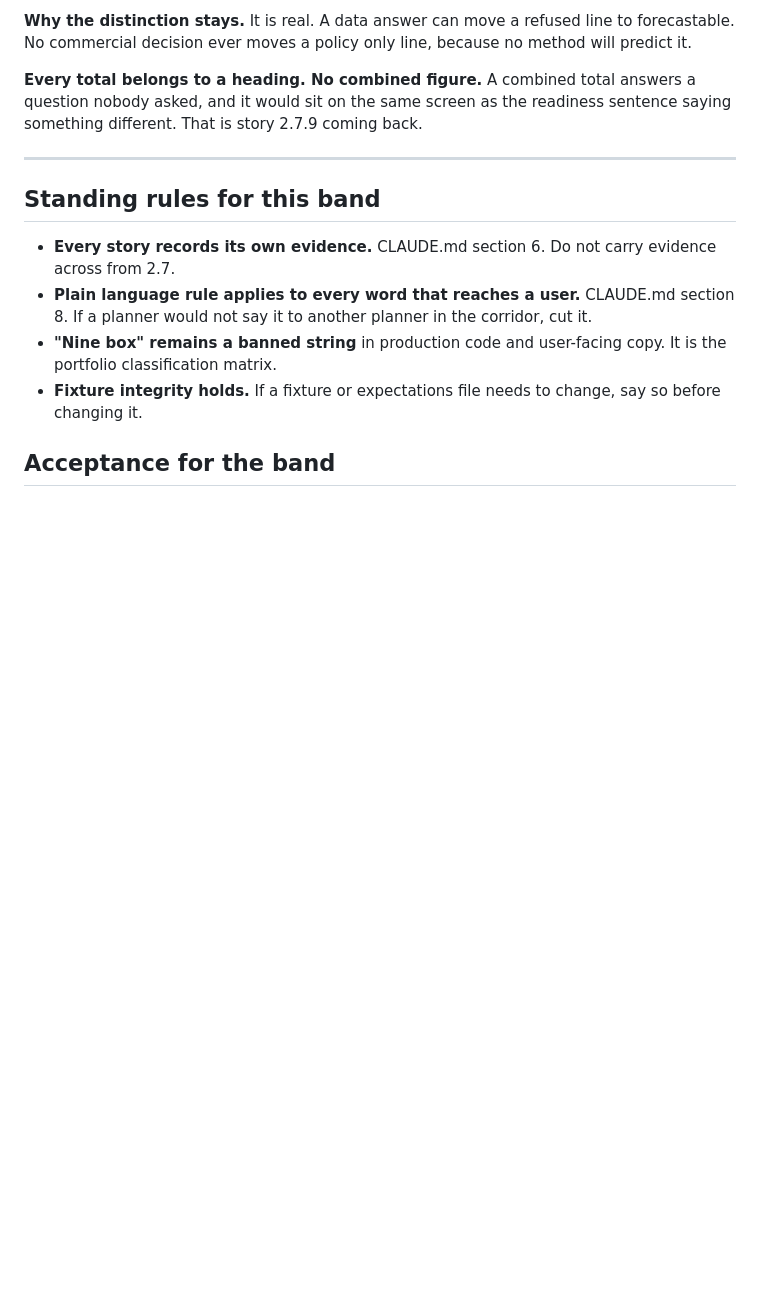
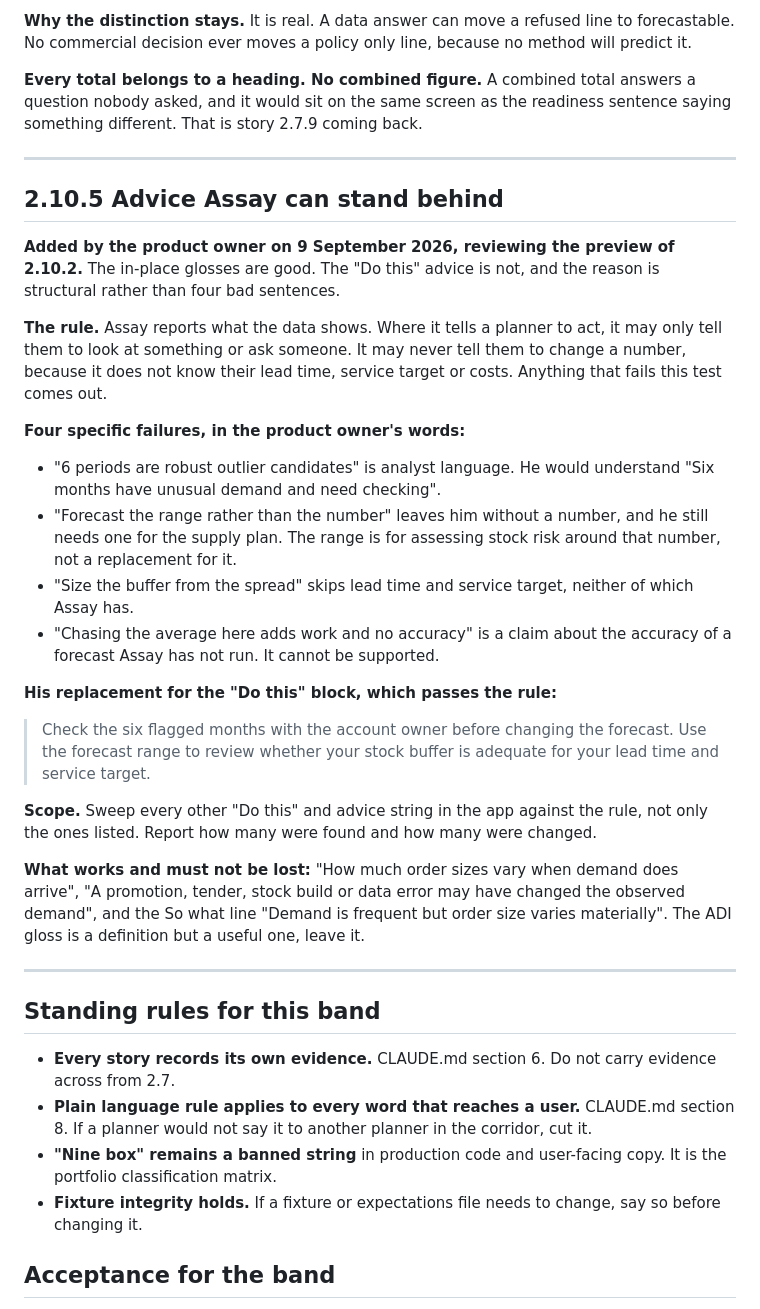
Before and after one commit to 5ktvrg9gfy-creator/silurian-site, a Markdown page: docs/briefs/band-2.10.md, the part around the change. GitHub-like rendering; blank space fills up the shorter version.

Commit message:
Add story 2.10.5 to the band 2.10 brief
The product owner's rule, recorded from his review of the 2.10.2 preview:
Assay reports what the data shows, may only tell a planner to look at
something or ask someone, and may never tell them to change a number.

Co-Authored-By: Claude Opus 5 <noreply@anthropic.com>
Claude-Session: https://claude.ai/code/session_01V9sigtxkzSXY6vUdPbpmZL

```diff
--- a/docs/briefs/band-2.10.md
+++ b/docs/briefs/band-2.10.md
@@ -65,6 +65,29 @@ All seven lines appear on one list, grouped under two headings:
 
 ---
 
+## 2.10.5 Advice Assay can stand behind
+
+**Added by the product owner on 9 September 2026, reviewing the preview of 2.10.2.** The in-place glosses are good. The "Do this" advice is not, and the reason is structural rather than four bad sentences.
+
+**The rule.** Assay reports what the data shows. Where it tells a planner to act, it may only tell them to look at something or ask someone. It may never tell them to change a number, because it does not know their lead time, service target or costs. Anything that fails this test comes out.
+
+**Four specific failures, in the product owner's words:**
+
+- "6 periods are robust outlier candidates" is analyst language. He would understand "Six months have unusual demand and need checking".
+- "Forecast the range rather than the number" leaves him without a number, and he still needs one for the supply plan. The range is for assessing stock risk around that number, not a replacement for it.
+- "Size the buffer from the spread" skips lead time and service target, neither of which Assay has.
+- "Chasing the average here adds work and no accuracy" is a claim about the accuracy of a forecast Assay has not run. It cannot be supported.
+
+**His replacement for the "Do this" block, which passes the rule:**
+
+> Check the six flagged months with the account owner before changing the forecast. Use the forecast range to review whether your stock buffer is adequate for your lead time and service target.
+
+**Scope.** Sweep every other "Do this" and advice string in the app against the rule, not only the ones listed. Report how many were found and how many were changed.
+
+**What works and must not be lost:** "How much order sizes vary when demand does arrive", "A promotion, tender, stock build or data error may have changed the observed demand", and the So what line "Demand is frequent but order size varies materially". The ADI gloss is a definition but a useful one, leave it.
+
+---
+
 ## Standing rules for this band
 
 - **Every story records its own evidence.** CLAUDE.md section 6. Do not carry evidence across from 2.7.
```
